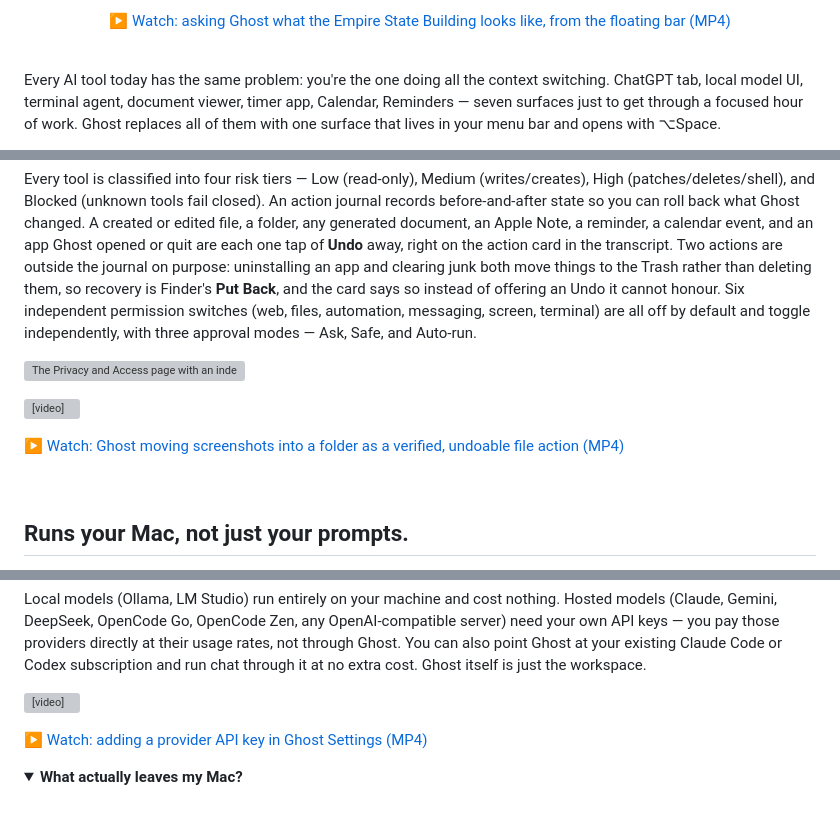
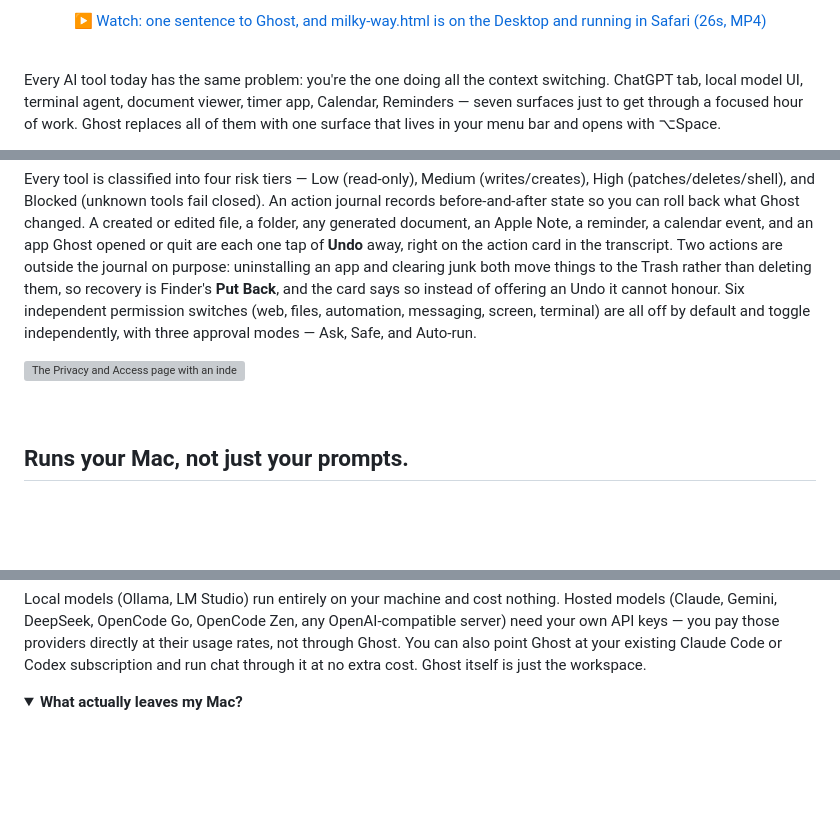
Before and after one commit to ryuhemingway/Ghost-App, a Markdown page: README.md, 3 parts joined by grey strips. GitHub-like rendering; folded sections open; blank space fills up the shorter version; grey boxes are pictures that could not be loaded.

```diff
--- a/README.md
+++ b/README.md
@@ -8,5 +8,5 @@
 
-[▶ Watch: asking Ghost what the Empire State Building looks like, from the floating bar (MP4)](docs/demo-empire-state.mp4)
+[▶ Watch: one sentence to Ghost, and milky-way.html is on the Desktop and running in Safari (26s, MP4)](docs/media/demo-milky-way.mp4)
 
 </div>
 
@@ -117,10 +144,6 @@ The capability harness is Ghost's action layer. The model requests an action; Gh
 Every tool is classified into four risk tiers — Low (read-only), Medium (writes/creates), High (patches/deletes/shell), and Blocked (unknown tools fail closed). An action journal records before-and-after state so you can roll back what Ghost changed. A created or edited file, a folder, any generated document, an Apple Note, a reminder, a calendar event, and an app Ghost opened or quit are each one tap of **Undo** away, right on the action card in the transcript. Two actions are outside the journal on purpose: uninstalling an app and clearing junk both move things to the Trash rather than deleting them, so recovery is Finder's **Put Back**, and the card says so instead of offering an Undo it cannot honour. Six independent permission switches (web, files, automation, messaging, screen, terminal) are all off by default and toggle independently, with three approval modes — Ask, Safe, and Auto-run.
 
 ![The Privacy and Access page with an independent switch for web, files, Mac automation, Messages, screen capture, and Terminal](docs/screenshots/app/privacy-access.jpg)
-
-<video src="docs/demo-moving-screenshots.mp4" controls muted loop width="800"></video>
-
-[▶ Watch: Ghost moving screenshots into a folder as a verified, undoable file action (MP4)](docs/demo-moving-screenshots.mp4)
 
 <br/>
 
@@ -238,10 +261,6 @@ Free 24-hour trial, then a one-time $14.99 lifetime license. No subscriptions, n
 
 Local models (Ollama, LM Studio) run entirely on your machine and cost nothing. Hosted models (Claude, Gemini, DeepSeek, OpenCode Go, OpenCode Zen, any OpenAI-compatible server) need your own API keys — you pay those providers directly at their usage rates, not through Ghost. You can also point Ghost at your existing Claude Code or Codex subscription and run chat through it at no extra cost. Ghost itself is just the workspace.
 
-<video src="docs/demo-api-key.mp4" controls muted loop width="800"></video>
-
-[▶ Watch: adding a provider API key in Ghost Settings (MP4)](docs/demo-api-key.mp4)
-
 </details>
 
 <details>
```
Also changed, not shown: other parts of README.md (+33 -6 lines), docs/media/poster-demo-golden-retriever-local.jpg (added), docs/media/poster-demo-java-for-loop-local.jpg (added), docs/media/poster-demo-kinematic-equations.jpg (added), docs/media/poster-demo-milky-way.jpg (added), 12 other files.
